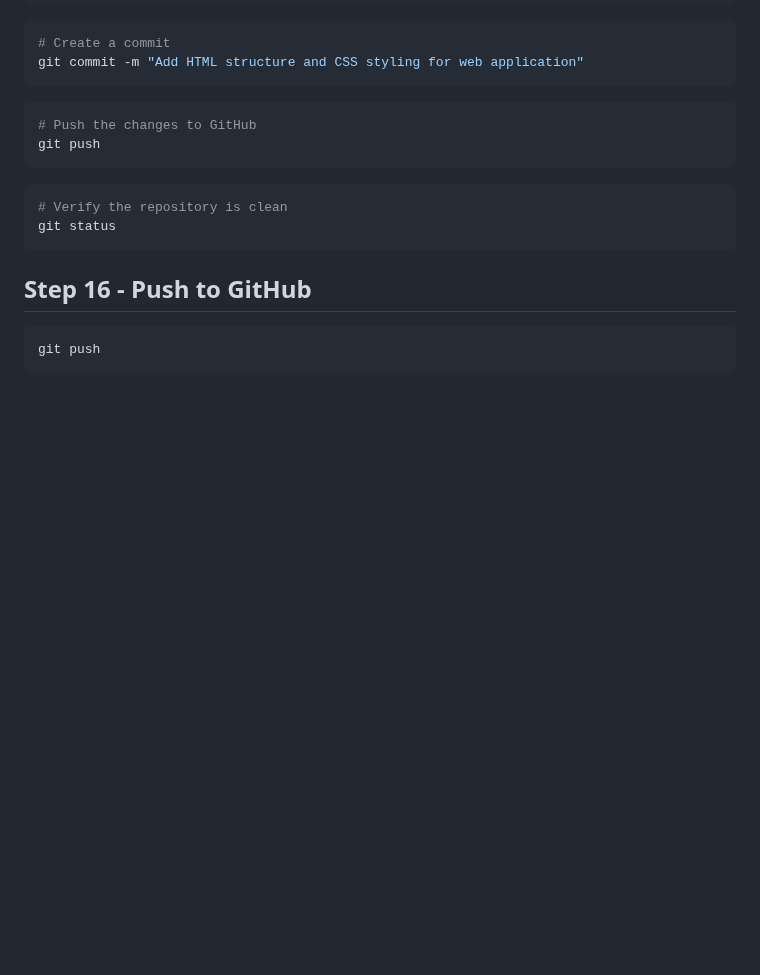
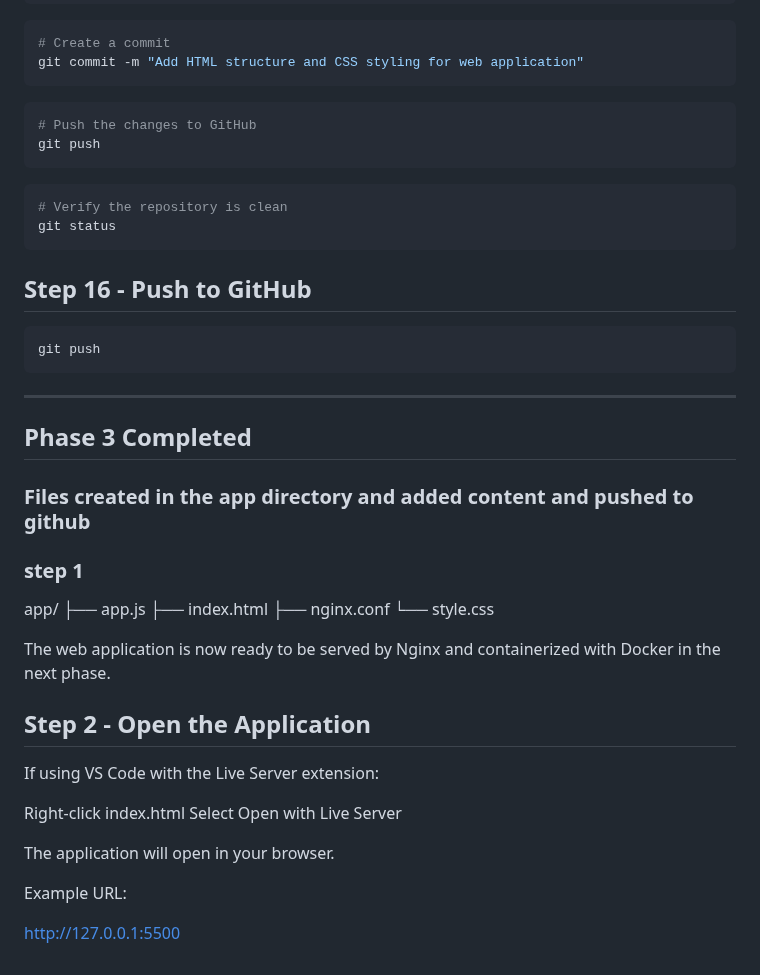
Before and after one commit to alfi-teachs/enterprise-devops-platform, a Markdown page: README.md, the part around the change. Drawn GitHub-style; blank space fills up the shorter version.

````diff
--- a/README.md
+++ b/README.md
@@ -445,3 +445,29 @@ git status
 ```bash
 git push
 ```
+------------------------------------
+## Phase 3 Completed
+
+### Files created in the app directory and added content and pushed to github
+### step 1
+
+app/
+├── app.js
+├── index.html
+├── nginx.conf
+└── style.css
+
+The web application is now ready to be served by Nginx and containerized with Docker in the next phase.
+
+## Step 2 - Open the Application
+
+If using VS Code with the Live Server extension:
+
+Right-click index.html
+Select Open with Live Server
+
+The application will open in your browser.
+
+Example URL:
+
+http://127.0.0.1:5500
````
